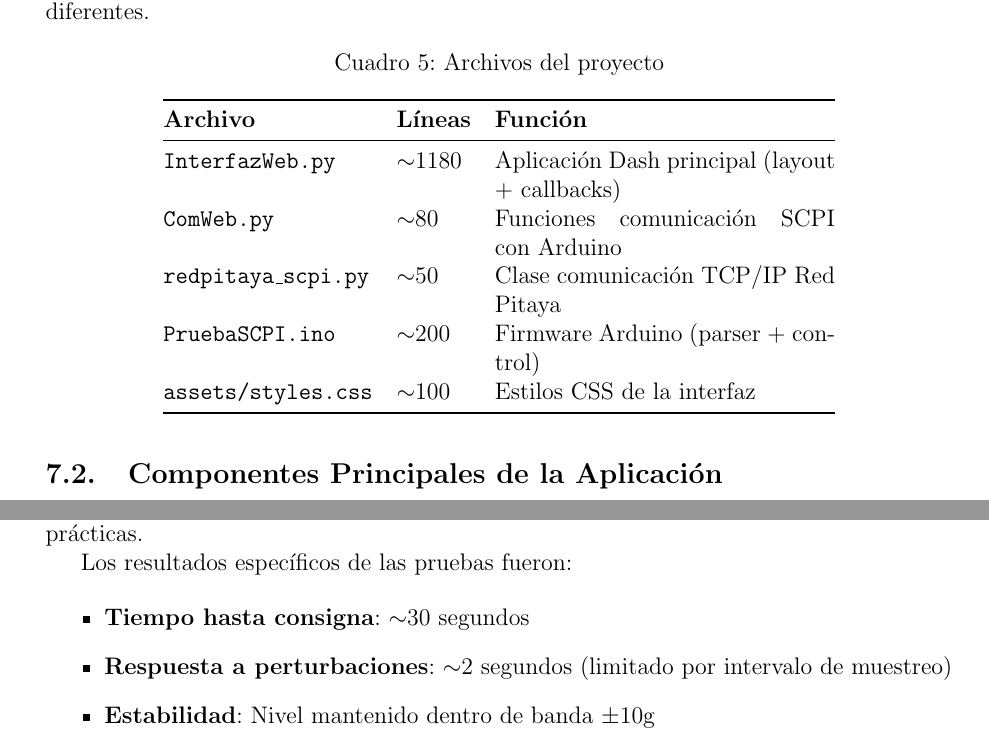
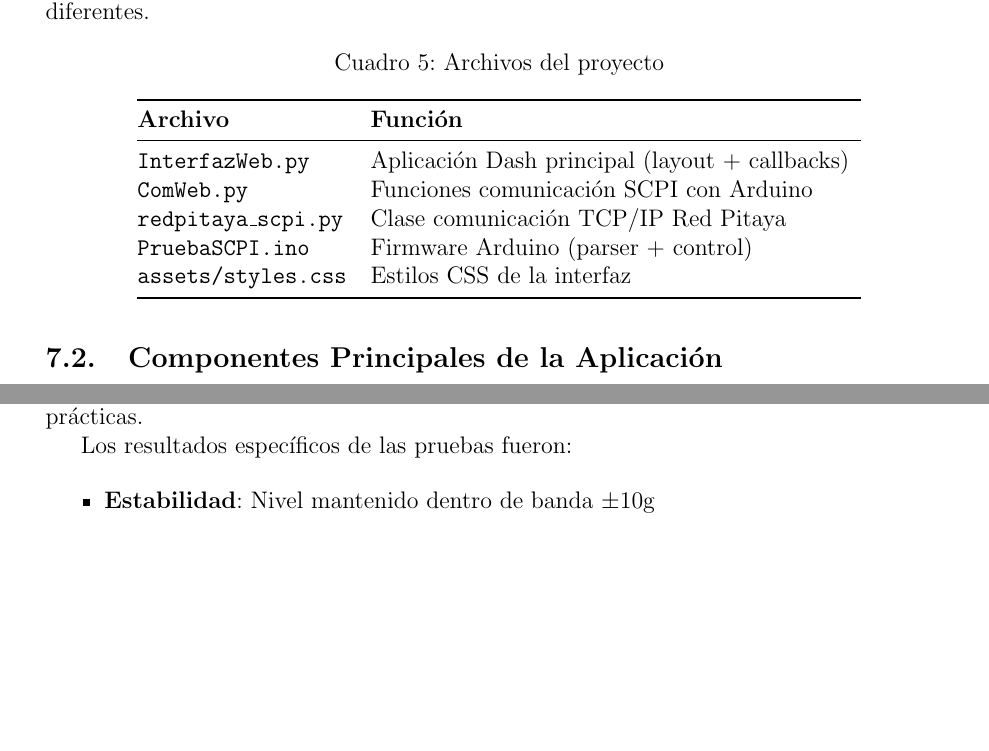
Before and after one commit to pnavarro3/PVI, a LaTeX document (Entregable_3.tex): two parts of pages 15 and 18 of 20 before the commit and two parts of pages 15 and 18 of 19 after it, joined at a grey line, cut so that both start at the same text, the shorter picture padded with empty space. Compiled offline with pdfLaTeX.

Commit message:
Correcciones

```diff
--- a/Entregable_3.tex
+++ b/Entregable_3.tex
@@ -557,13 +557,13 @@ Esta organización permite modificar la interfaz de usuario sin afectar a la ló
 \caption{Archivos del proyecto}
 \begin{tabular}{@{}llp{6cm}@{}}
 \toprule
-\textbf{Archivo} & \textbf{Líneas} & \textbf{Función} \\
+\textbf{Archivo} & \textbf{Función} \\
 \midrule
-\texttt{InterfazWeb.py} & $\sim$1180 & Aplicación Dash principal (layout + callbacks) \\
-\texttt{ComWeb.py} & $\sim$80 & Funciones comunicación SCPI con Arduino \\
-\texttt{redpitaya\_scpi.py} & $\sim$50 & Clase comunicación TCP/IP Red Pitaya \\
-\texttt{PruebaSCPI.ino} & $\sim$200 & Firmware Arduino (parser + control) \\
-\texttt{assets/styles.css} & $\sim$100 & Estilos CSS de la interfaz \\
+\texttt{InterfazWeb.py} & Aplicación Dash principal (layout + callbacks) \\
+\texttt{ComWeb.py} & Funciones comunicación SCPI con Arduino \\
+\texttt{redpitaya\_scpi.py} & Clase comunicación TCP/IP Red Pitaya \\
+\texttt{PruebaSCPI.ino} & Firmware Arduino (parser + control) \\
+\texttt{assets/styles.css} & Estilos CSS de la interfaz \\
 \bottomrule
 \end{tabular}
 \end{table}
@@ -681,8 +681,6 @@ Las pruebas con el sensor RC como fuente de realimentación mostraron un comport
 Los resultados específicos de las pruebas fueron:
 
 \begin{itemize}
-    \item \textbf{Tiempo hasta consigna}: $\sim$30 segundos
-    \item \textbf{Respuesta a perturbaciones}: $\sim$2 segundos (limitado por intervalo de muestreo)
     \item \textbf{Estabilidad}: Nivel mantenido dentro de banda $\pm$10g
     \item \textbf{Sensor RC}: Comportamiento similar con mayor variabilidad ($\pm$15g)
 \end{itemize}
```
Also changed, not shown: Entregable_3.tex (4 more changed lines).
